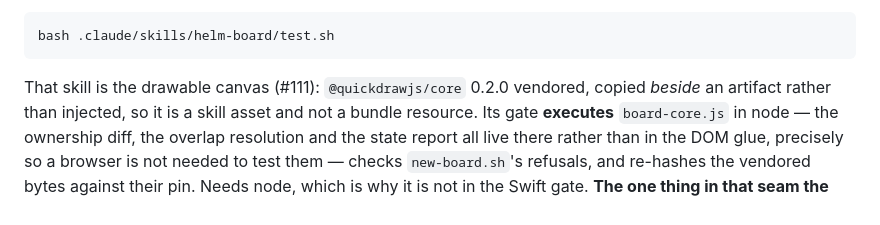
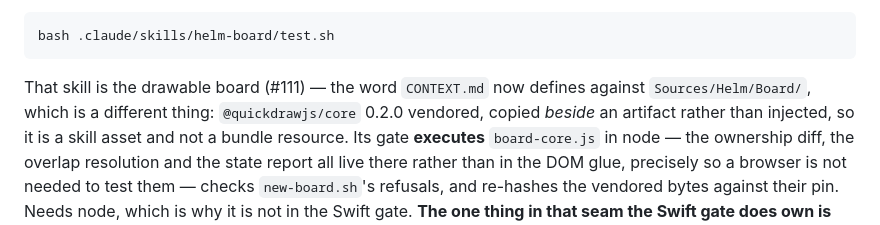
Before and after one commit to Wirasm/helm, a Markdown page: AGENTS.md, the part around the change. Rendered like a GitHub page.

````diff
--- a/AGENTS.md
+++ b/AGENTS.md
@@ -185,7 +185,8 @@ bash .claude/skills/helm-canvas/test.sh
 bash .claude/skills/helm-board/test.sh
 ```
 
-That skill is the drawable canvas (#111): `@quickdrawjs/core` 0.2.0 vendored, copied *beside*
+That skill is the drawable board (#111) — the word `CONTEXT.md` now defines against
+`Sources/Helm/Board/`, which is a different thing: `@quickdrawjs/core` 0.2.0 vendored, copied *beside*
 an artifact rather than injected, so it is a skill asset and not a bundle resource. Its gate
 **executes** `board-core.js` in node — the ownership diff, the overlap resolution and the state
 report all live there rather than in the DOM glue, precisely so a browser is not needed to test
````
Also changed, not shown: CONTEXT.md (+5 -5 lines).
